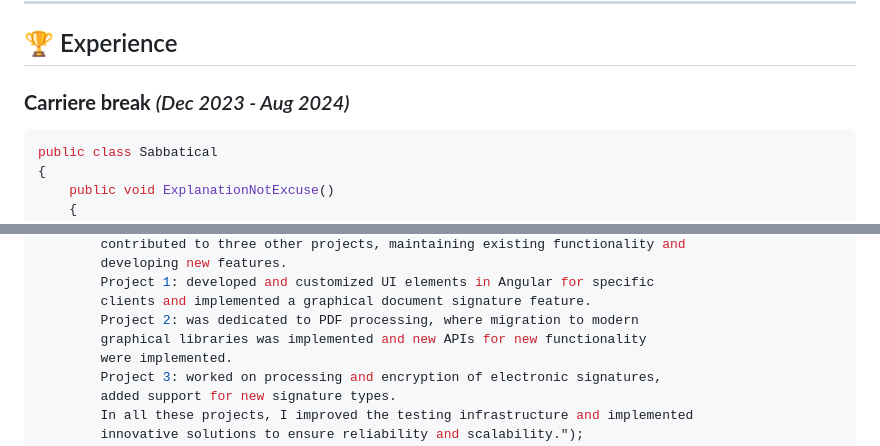
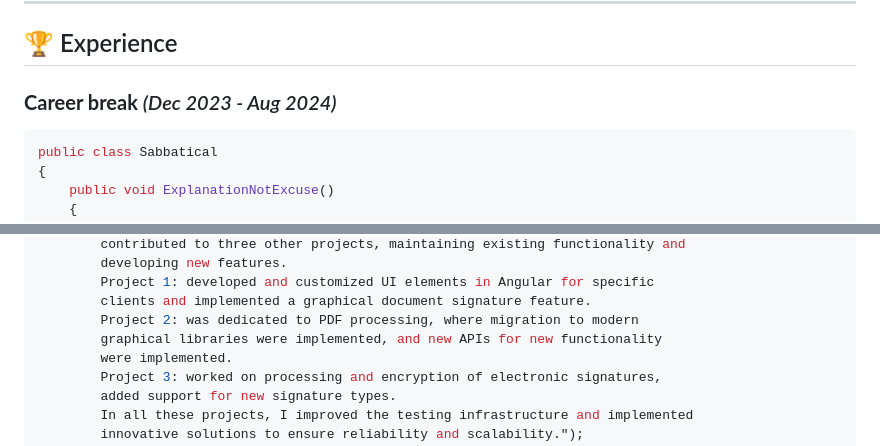
Before and after one commit to SergKorol/korolscv, a Markdown page: index.md, 2 parts joined by grey strips. Drawn GitHub-style.

````diff
--- a/index.md
+++ b/index.md
@@ -27,7 +27,7 @@ public class AboutMe
 
 ## 🏆 Experience
 
-### **Carriere break** *(Dec 2023 - Aug 2024)*
+### **Career break** *(Dec 2023 - Aug 2024)*
 
 ```csharp
 public class Sabbatical
@@ -67,7 +67,7 @@ public class DocumentOnline
         Project 1: developed and customized UI elements in Angular for specific
         clients and implemented a graphical document signature feature.
         Project 2: was dedicated to PDF processing, where migration to modern
-        graphical libraries was implemented and new APIs for new functionality
+        graphical libraries were implemented, and new APIs for new functionality
         were implemented.
         Project 3: worked on processing and encryption of electronic signatures,
         added support for new signature types.
````
